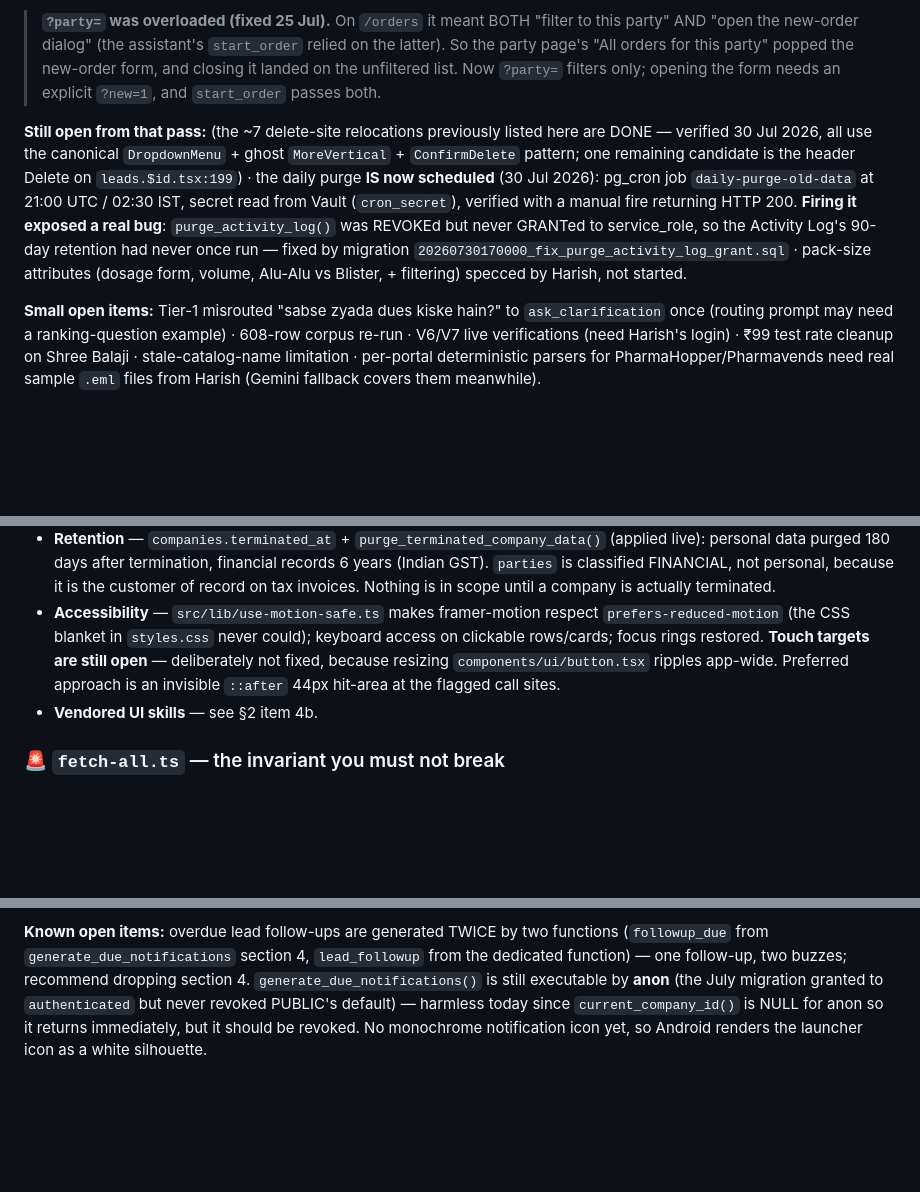
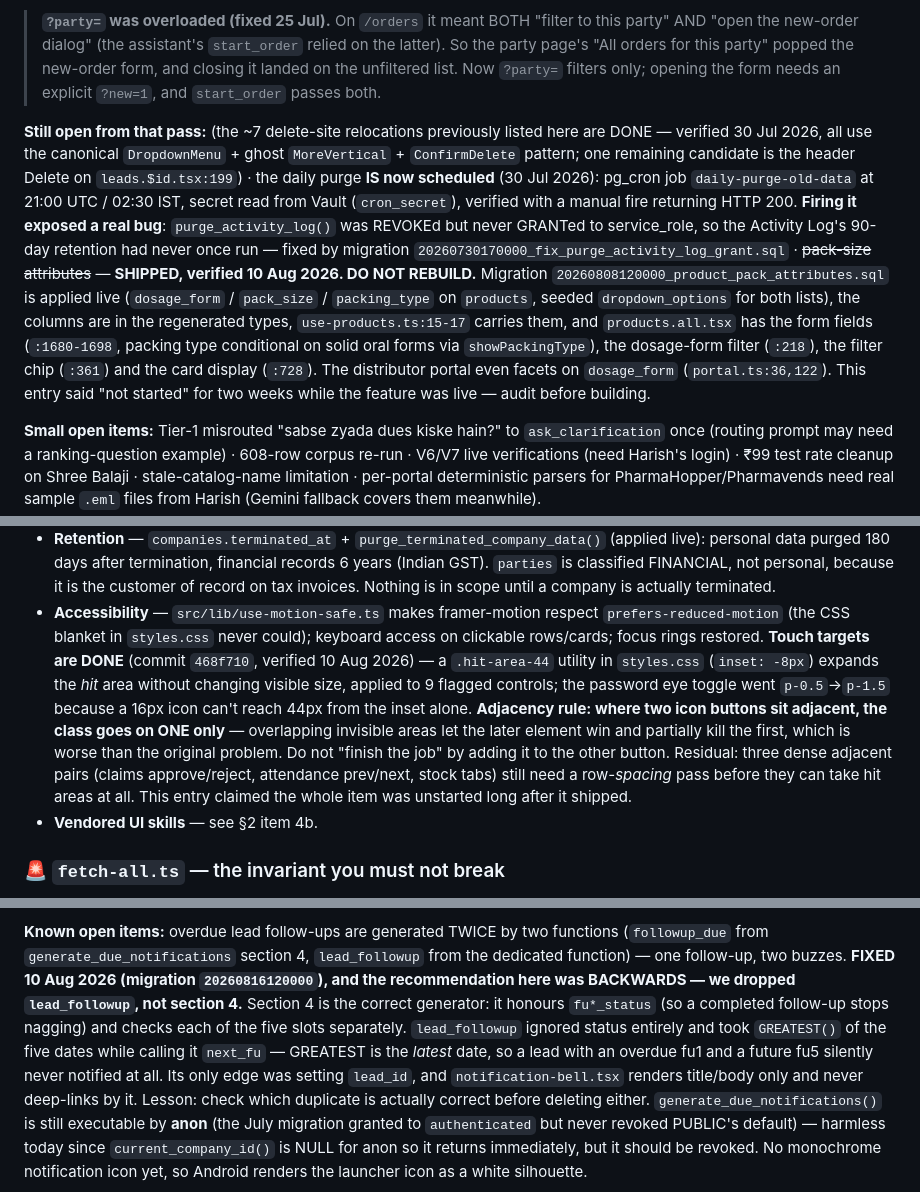
Before and after one commit to harishsharmanash/Pharma-BMT, a Markdown page: CLAUDE.md, 3 parts joined by grey strips. Rendered like a GitHub page; blank space fills up the shorter version.

Commit message:
CLAUDE.md: correct three stale claims found by audit
- Pack-size attributes were listed as "specced, not started" for two weeks
  while fully shipped (migration applied live, form fields, filter, portal
  facets). Marked DO-NOT-REBUILD with file:line evidence.
- Touch targets were listed as "still open, deliberately not fixed" though
  .hit-area-44 shipped in 468f710. Recorded the adjacency rule and the real
  residual (three dense pairs needing a row-spacing pass first).
- The duplicate-follow-up note recommended dropping section 4; that was
  backwards. Recorded which generator is correct and why.

Co-Authored-By: Claude Opus 5 <noreply@anthropic.com>

```diff
--- a/CLAUDE.md
+++ b/CLAUDE.md
@@ -268,7 +268,7 @@ Routes: `src/routes/` (TanStack file-based; each domain has a list route + often
 
 > **`?party=` was overloaded (fixed 25 Jul).** On `/orders` it meant BOTH "filter to this party" AND "open the new-order dialog" (the assistant's `start_order` relied on the latter). So the party page's "All orders for this party" popped the new-order form, and closing it landed on the unfiltered list. Now `?party=` filters only; opening the form needs an explicit `?new=1`, and `start_order` passes both.
 
-**Still open from that pass:** (the ~7 delete-site relocations previously listed here are DONE — verified 30 Jul 2026, all use the canonical `DropdownMenu` + ghost `MoreVertical` + `ConfirmDelete` pattern; one remaining candidate is the header Delete on `leads.$id.tsx:199`) · the daily purge **IS now scheduled** (30 Jul 2026): pg_cron job `daily-purge-old-data` at 21:00 UTC / 02:30 IST, secret read from Vault (`cron_secret`), verified with a manual fire returning HTTP 200. **Firing it exposed a real bug**: `purge_activity_log()` was REVOKEd but never GRANTed to service_role, so the Activity Log's 90-day retention had never once run — fixed by migration `20260730170000_fix_purge_activity_log_grant.sql` · pack-size attributes (dosage form, volume, Alu-Alu vs Blister, + filtering) specced by Harish, not started.
+**Still open from that pass:** (the ~7 delete-site relocations previously listed here are DONE — verified 30 Jul 2026, all use the canonical `DropdownMenu` + ghost `MoreVertical` + `ConfirmDelete` pattern; one remaining candidate is the header Delete on `leads.$id.tsx:199`) · the daily purge **IS now scheduled** (30 Jul 2026): pg_cron job `daily-purge-old-data` at 21:00 UTC / 02:30 IST, secret read from Vault (`cron_secret`), verified with a manual fire returning HTTP 200. **Firing it exposed a real bug**: `purge_activity_log()` was REVOKEd but never GRANTed to service_role, so the Activity Log's 90-day retention had never once run — fixed by migration `20260730170000_fix_purge_activity_log_grant.sql` · ~~pack-size attributes~~ — **SHIPPED, verified 10 Aug 2026. DO NOT REBUILD.** Migration `20260808120000_product_pack_attributes.sql` is applied live (`dosage_form` / `pack_size` / `packing_type` on `products`, seeded `dropdown_options` for both lists), the columns are in the regenerated types, `use-products.ts:15-17` carries them, and `products.all.tsx` has the form fields (`:1680-1698`, packing type conditional on solid oral forms via `showPackingType`), the dosage-form filter (`:218`), the filter chip (`:361`) and the card display (`:728`). The distributor portal even facets on `dosage_form` (`portal.ts:36,122`). This entry said "not started" for two weeks while the feature was live — audit before building.
 
 **Small open items:** Tier-1 misrouted "sabse zyada dues kiske hain?" to `ask_clarification` once (routing prompt may need a ranking-question example) · 608-row corpus re-run · V6/V7 live verifications (need Harish's login) · ₹99 test rate cleanup on Shree Balaji · stale-catalog-name limitation · per-portal deterministic parsers for PharmaHopper/Pharmavends need real sample `.eml` files from Harish (Gemini fallback covers them meanwhile).
 
@@ -314,9 +314,15 @@ A full day of production-readiness work. **All of this is DEPLOYED and VERIFIED
   invoices. Nothing is in scope until a company is actually terminated.
 - **Accessibility** — `src/lib/use-motion-safe.ts` makes framer-motion respect
   `prefers-reduced-motion` (the CSS blanket in `styles.css` never could); keyboard access on
-  clickable rows/cards; focus rings restored. **Touch targets are still open** — deliberately not
-  fixed, because resizing `components/ui/button.tsx` ripples app-wide. Preferred approach is an
-  invisible `::after` 44px hit-area at the flagged call sites.
+  clickable rows/cards; focus rings restored. **Touch targets are DONE** (commit `468f710`, verified
+  10 Aug 2026) — a `.hit-area-44` utility in `styles.css` (`inset: -8px`) expands the *hit* area
+  without changing visible size, applied to 9 flagged controls; the password eye toggle went
+  `p-0.5`→`p-1.5` because a 16px icon can't reach 44px from the inset alone. **Adjacency rule: where
+  two icon buttons sit adjacent, the class goes on ONE only** — overlapping invisible areas let the
+  later element win and partially kill the first, which is worse than the original problem. Do not
+  "finish the job" by adding it to the other button. Residual: three dense adjacent pairs (claims
+  approve/reject, attendance prev/next, stock tabs) still need a row-*spacing* pass before they can
+  take hit areas at all. This entry claimed the whole item was unstarted long after it shipped.
 - **Vendored UI skills** — see §2 item 4b.
 
 ### 🚨 `fetch-all.ts` — the invariant you must not break
@@ -465,7 +471,14 @@ Phase 11 intent that dormant users cost nothing.
 
 **Known open items:** overdue lead follow-ups are generated TWICE by two functions
 (`followup_due` from `generate_due_notifications` section 4, `lead_followup` from the dedicated
-function) — one follow-up, two buzzes; recommend dropping section 4. `generate_due_notifications()`
+function) — one follow-up, two buzzes. **FIXED 10 Aug 2026 (migration `20260816120000`), and the
+recommendation here was BACKWARDS — we dropped `lead_followup`, not section 4.** Section 4 is the
+correct generator: it honours `fu*_status` (so a completed follow-up stops nagging) and checks each
+of the five slots separately. `lead_followup` ignored status entirely and took `GREATEST()` of the
+five dates while calling it `next_fu` — GREATEST is the *latest* date, so a lead with an overdue fu1
+and a future fu5 silently never notified at all. Its only edge was setting `lead_id`, and
+`notification-bell.tsx` renders title/body only and never deep-links by it. Lesson: check which
+duplicate is actually correct before deleting either. `generate_due_notifications()`
 is still executable by **anon** (the July migration granted to `authenticated` but never revoked
 PUBLIC's default) — harmless today since `current_company_id()` is NULL for anon so it returns
 immediately, but it should be revoked. No monochrome notification icon yet, so Android renders the
```
